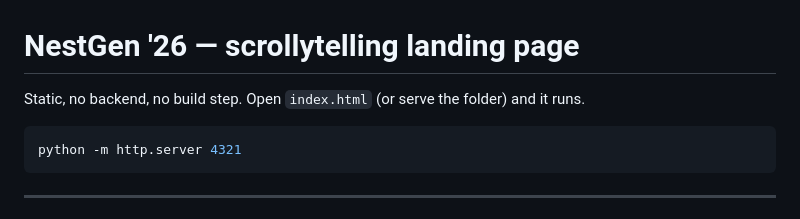
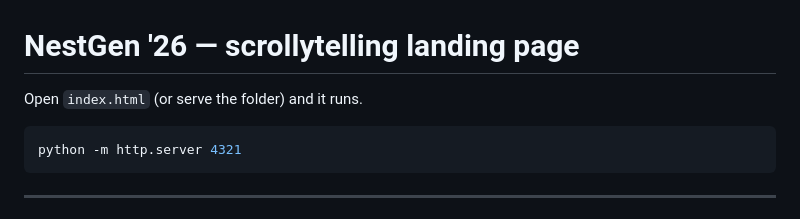
Before and after one commit to sunil22516/flytbase_NestGen26, a Markdown page: README.md, the part around the change. Drawn GitHub-style.

Commit message:
kjabaf
sfaa

````diff
--- a/README.md
+++ b/README.md
@@ -1,6 +1,6 @@
 # NestGen '26 — scrollytelling landing page
 
-Static, no backend, no build step. Open `index.html` (or serve the folder) and it runs.
+ Open `index.html` (or serve the folder) and it runs.
 
 ```bash
 python -m http.server 4321
````
